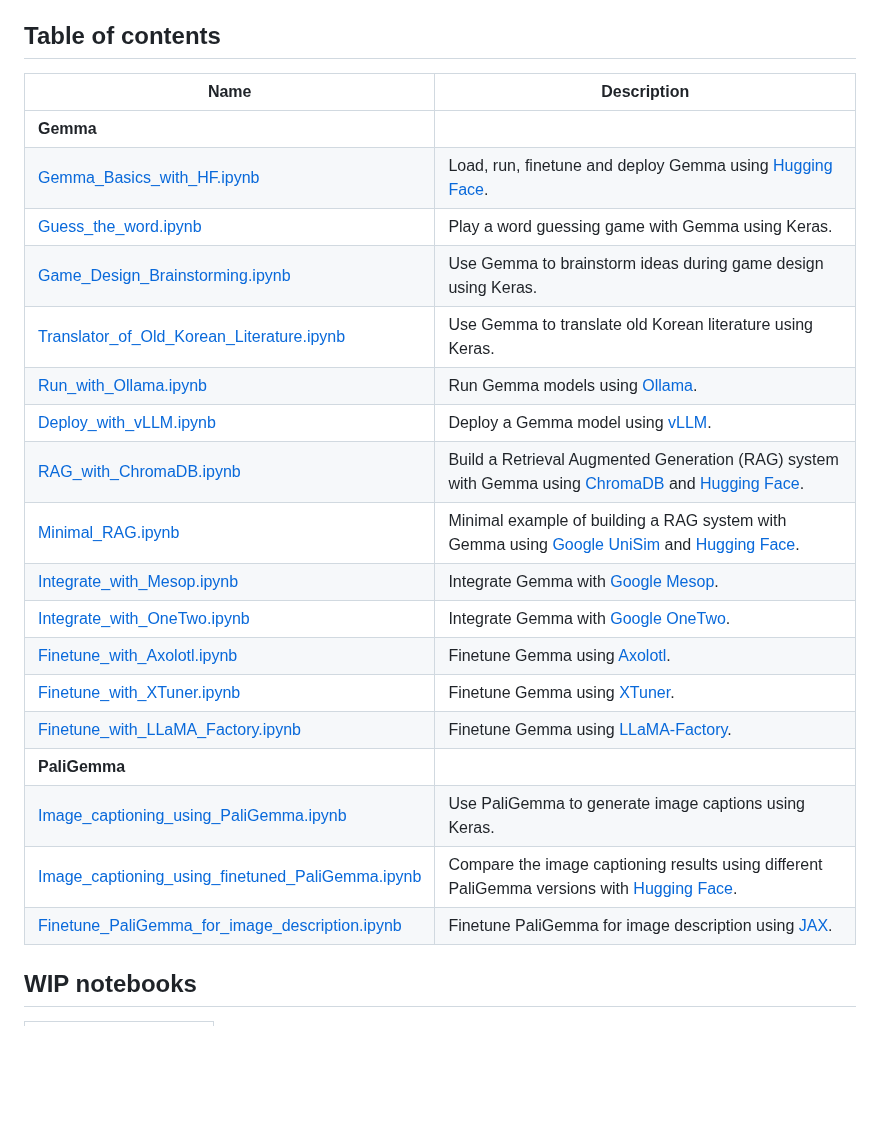
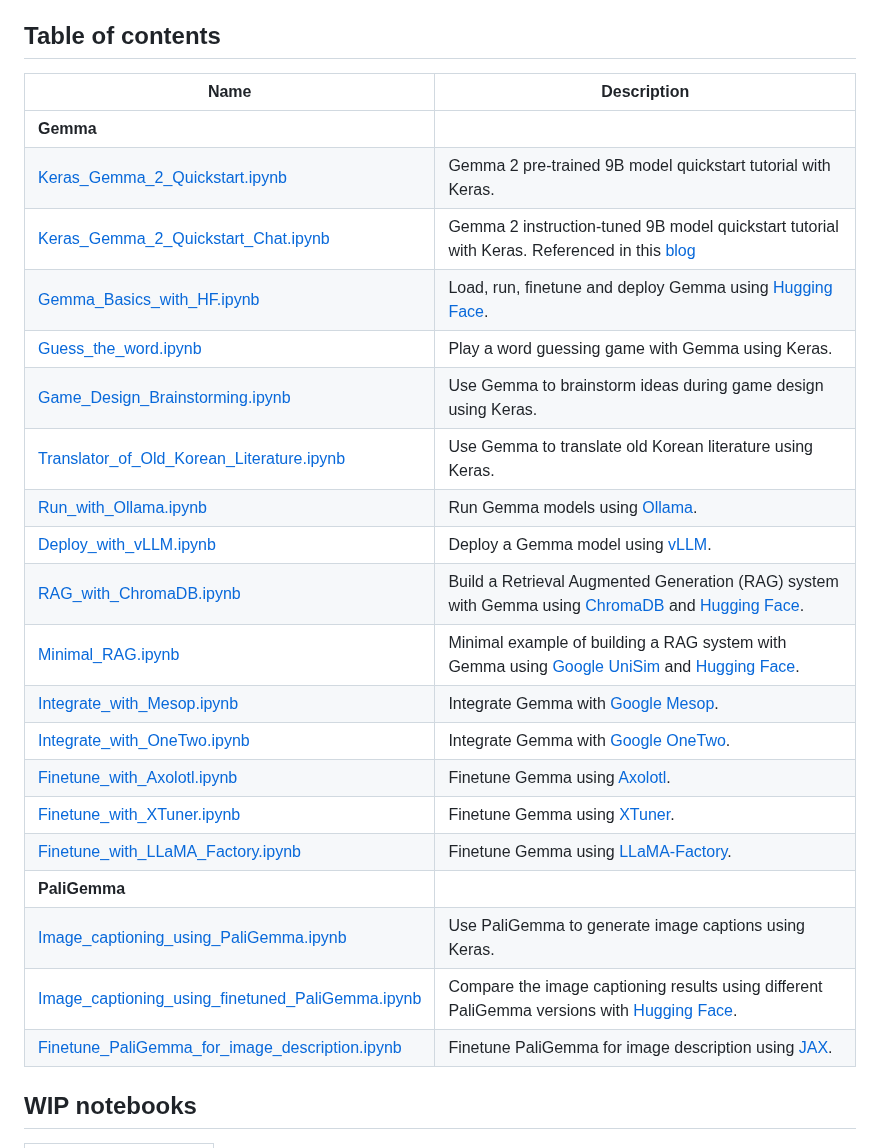
Before and after one commit to google-gemini/gemma-cookbook, a Markdown page: README.md, the part around the change. GitHub-like rendering; blank space fills up the shorter version.

Commit message:
Add Gemma 2 notebooks to TOC

```diff
--- a/README.md
+++ b/README.md
@@ -12,26 +12,28 @@ You can find the Gemma models on GitHub, Hugging Face models, Kaggle, Google Clo
 
 ## Table of contents
 
-| Name                                                                                                           | Description                                                                                                                                              |
-| -------------------------------------------------------------------------------------------------------------- | -------------------------------------------------------------------------------------------------------------------------------------------------------- |
+| Name                                                                                                           | Description                                                                                                                                                                            |
+| -------------------------------------------------------------------------------------------------------------- | -------------------------------------------------------------------------------------------------------------------------------------------------------------------------------------- |
 | **Gemma**                                                                                                      |
-| [Gemma_Basics_with_HF.ipynb](Gemma/Gemma_Basics_with_HF.ipynb)                                                 | Load, run, finetune and deploy Gemma using [Hugging Face](https://huggingface.co/).                                                                      |
-| [Guess_the_word.ipynb](Gemma/Guess_the_word.ipynb)                                                             | Play a word guessing game with Gemma using Keras.                                                                                                        |
-| [Game_Design_Brainstorming.ipynb](Gemma/Game_Design_Brainstorming.ipynb)                                       | Use Gemma to brainstorm ideas during game design using Keras.                                                                                            |
-| [Translator_of_Old_Korean_Literature.ipynb](Gemma/Translator_of_Old_Korean_Literature.ipynb)                   | Use Gemma to translate old Korean literature using Keras.                                                                                                |
-| [Run_with_Ollama.ipynb](Gemma/Run_with_Ollama.ipynb)                                                           | Run Gemma models using [Ollama](https://www.ollama.com/).                                                                                                |
-| [Deploy_with_vLLM.ipynb](Gemma/Deploy_with_vLLM.ipynb)                                                         | Deploy a Gemma model using [vLLM](https://github.com/vllm-project/vllm).                                                                                 |
-| [RAG_with_ChromaDB.ipynb](Gemma/RAG_with_ChromaDB.ipynb)                                                       | Build a Retrieval Augmented Generation (RAG) system with Gemma using [ChromaDB](https://www.trychroma.com/) and [Hugging Face](https://huggingface.co/). |
-| [Minimal_RAG.ipynb](Gemma/Minimal_RAG.ipynb)                                                                   | Minimal example of building a RAG system with Gemma using [Google UniSim](https://github.com/google/unisim) and [Hugging Face](https://huggingface.co/). |
-| [Integrate_with_Mesop.ipynb](Gemma/Integrate_with_Mesop.ipynb)                                                 | Integrate Gemma with [Google Mesop](https://google.github.io/mesop/).                                                                                    |
-| [Integrate_with_OneTwo.ipynb](Gemma/Integrate_with_OneTwo.ipynb)                                               | Integrate Gemma with [Google OneTwo](https://github.com/google-deepmind/onetwo).                                                                         |
-| [Finetune_with_Axolotl.ipynb](Gemma/Finetune_with_Axolotl.ipynb)                                               | Finetune Gemma using [Axolotl](https://github.com/OpenAccess-AI-Collective/axolotl).                                                                     |
-| [Finetune_with_XTuner.ipynb](Gemma/Finetune_with_XTuner.ipynb)                                                 | Finetune Gemma using [XTuner](https://github.com/InternLM/xtuner).                                                                                       |
-| [Finetune_with_LLaMA_Factory.ipynb](Gemma/Finetune_with_LLaMA_Factory.ipynb)                                   | Finetune Gemma using [LLaMA-Factory](https://github.com/hiyouga/LLaMA-Factory).                                                                          |
+| [Keras_Gemma_2_Quickstart.ipynb](Gemma/Keras_Gemma_2_Quickstart.ipynb)                                         | Gemma 2 pre-trained 9B model quickstart tutorial with Keras.                                                                                                                           |
+| [Keras_Gemma_2_Quickstart_Chat.ipynb](Gemma/Keras_Gemma_2_Quickstart_Chat.ipynb)                               | Gemma 2 instruction-tuned 9B model quickstart tutorial with Keras. Referenced in this [blog](https://developers.googleblog.com/en/fine-tuning-gemma-2-with-keras-hugging-face-update/) |
+| [Gemma_Basics_with_HF.ipynb](Gemma/Gemma_Basics_with_HF.ipynb)                                                 | Load, run, finetune and deploy Gemma using [Hugging Face](https://huggingface.co/).                                                                                                    |
+| [Guess_the_word.ipynb](Gemma/Guess_the_word.ipynb)                                                             | Play a word guessing game with Gemma using Keras.                                                                                                                                      |
+| [Game_Design_Brainstorming.ipynb](Gemma/Game_Design_Brainstorming.ipynb)                                       | Use Gemma to brainstorm ideas during game design using Keras.                                                                                                                          |
+| [Translator_of_Old_Korean_Literature.ipynb](Gemma/Translator_of_Old_Korean_Literature.ipynb)                   | Use Gemma to translate old Korean literature using Keras.                                                                                                                              |
+| [Run_with_Ollama.ipynb](Gemma/Run_with_Ollama.ipynb)                                                           | Run Gemma models using [Ollama](https://www.ollama.com/).                                                                                                                              |
+| [Deploy_with_vLLM.ipynb](Gemma/Deploy_with_vLLM.ipynb)                                                         | Deploy a Gemma model using [vLLM](https://github.com/vllm-project/vllm).                                                                                                               |
+| [RAG_with_ChromaDB.ipynb](Gemma/RAG_with_ChromaDB.ipynb)                                                       | Build a Retrieval Augmented Generation (RAG) system with Gemma using [ChromaDB](https://www.trychroma.com/) and [Hugging Face](https://huggingface.co/).                               |
+| [Minimal_RAG.ipynb](Gemma/Minimal_RAG.ipynb)                                                                   | Minimal example of building a RAG system with Gemma using [Google UniSim](https://github.com/google/unisim) and [Hugging Face](https://huggingface.co/).                               |
+| [Integrate_with_Mesop.ipynb](Gemma/Integrate_with_Mesop.ipynb)                                                 | Integrate Gemma with [Google Mesop](https://google.github.io/mesop/).                                                                                                                  |
+| [Integrate_with_OneTwo.ipynb](Gemma/Integrate_with_OneTwo.ipynb)                                               | Integrate Gemma with [Google OneTwo](https://github.com/google-deepmind/onetwo).                                                                                                       |
+| [Finetune_with_Axolotl.ipynb](Gemma/Finetune_with_Axolotl.ipynb)                                               | Finetune Gemma using [Axolotl](https://github.com/OpenAccess-AI-Collective/axolotl).                                                                                                   |
+| [Finetune_with_XTuner.ipynb](Gemma/Finetune_with_XTuner.ipynb)                                                 | Finetune Gemma using [XTuner](https://github.com/InternLM/xtuner).                                                                                                                     |
+| [Finetune_with_LLaMA_Factory.ipynb](Gemma/Finetune_with_LLaMA_Factory.ipynb)                                   | Finetune Gemma using [LLaMA-Factory](https://github.com/hiyouga/LLaMA-Factory).                                                                                                        |
 | **PaliGemma**                                                                                                  |
-| [Image_captioning_using_PaliGemma.ipynb](PaliGemma/Image_captioning_using_PaliGemma.ipynb)                     | Use PaliGemma to generate image captions using Keras.                                                                                                    |
-| [Image_captioning_using_finetuned_PaliGemma.ipynb](PaliGemma/Image_captioning_using_finetuned_PaliGemma.ipynb) | Compare the image captioning results using different PaliGemma versions with [Hugging Face](https://huggingface.co/).                                    |
-| [Finetune_PaliGemma_for_image_description.ipynb](PaliGemma/Finetune_PaliGemma_for_image_description.ipynb)     | Finetune PaliGemma for image description using [JAX](https://github.com/google/jax).                                                                     |
+| [Image_captioning_using_PaliGemma.ipynb](PaliGemma/Image_captioning_using_PaliGemma.ipynb)                     | Use PaliGemma to generate image captions using Keras.                                                                                                                                  |
+| [Image_captioning_using_finetuned_PaliGemma.ipynb](PaliGemma/Image_captioning_using_finetuned_PaliGemma.ipynb) | Compare the image captioning results using different PaliGemma versions with [Hugging Face](https://huggingface.co/).                                                                  |
+| [Finetune_PaliGemma_for_image_description.ipynb](PaliGemma/Finetune_PaliGemma_for_image_description.ipynb)     | Finetune PaliGemma for image description using [JAX](https://github.com/google/jax).                                                                                                   |
 
 
 ## WIP notebooks
```
Also changed, not shown: Gemma/README.md (deleted, +0 -30 lines).
